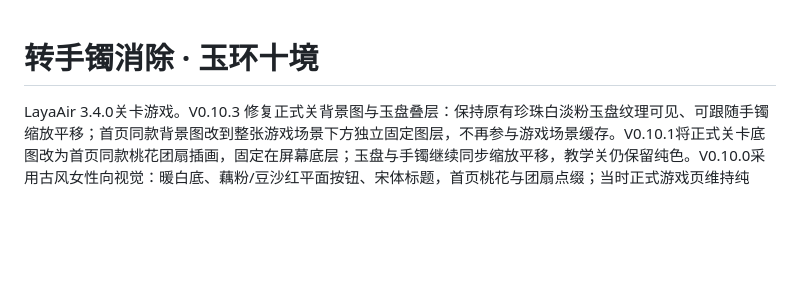
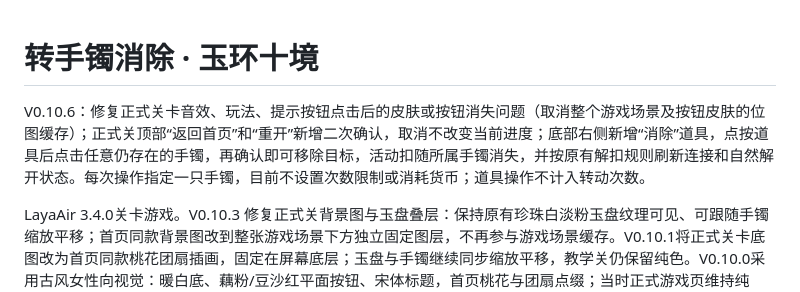
Before and after one commit to BaiMaGod/zhuanshouzhuo, a Markdown page: README.md, the part around the change. GitHub-like rendering; blank space fills up the shorter version.

Commit message:
docs: document confirmation dialogs and target removal prop behavior

```diff
--- a/README.md
+++ b/README.md
@@ -1,4 +1,6 @@
 # 转手镯消除 · 玉环十境
+
+V0.10.6：修复正式关卡音效、玩法、提示按钮点击后的皮肤或按钮消失问题（取消整个游戏场景及按钮皮肤的位图缓存）；正式关顶部“返回首页”和“重开”新增二次确认，取消不改变当前进度；底部右侧新增“消除”道具，点按道具后点击任意仍存在的手镯，再确认即可移除目标，活动扣随所属手镯消失，并按原有解扣规则刷新连接和自然解开状态。每次操作指定一只手镯，目前不设置次数限制或消耗货币；道具操作不计入转动次数。
 
 LayaAir 3.4.0关卡游戏。V0.10.3 修复正式关背景图与玉盘叠层：保持原有珍珠白淡粉玉盘纹理可见、可跟随手镯缩放平移；首页同款背景图改到整张游戏场景下方独立固定图层，不再参与游戏场景缓存。V0.10.1将正式关卡底图改为首页同款桃花团扇插画，固定在屏幕底层；玉盘与手镯继续同步缩放平移，教学关仍保留纯色。V0.10.0采用古风女性向视觉：暖白底、藕粉/豆沙红平面按钮、宋体标题，首页桃花与团扇点缀；当时正式游戏页维持纯色，玉盘保留轮廓与布局并改为珍珠白淡粉边缘。教学、图谱、提示和弹窗同步统一，保留现有玉镯与锁扣素材。V0.9.1去掉最底层花园图片，改为暖米色纯色背景，保留玉盘；按钮统一柔和玉色与细边缘浅阴影，正式关标题放大并使用暖棕色文字。V0.9.0压缩正式关界面，顶部采用首页/重开图标、中央关卡编号及左右无底框计数，底部一行提供手指方向提示与全盘缩放，玉盘操作高度增加126逻辑单位。V0.8.0将54镯正式挑战「九宫锁玉阵」重新排成上下对称、每行居中的10行椭圆密铺，扩大正式关玉盘操作区域，压缩信息栏与底部控件间的空白，降低背景干扰并增强锁扣辨识。保留62根锁杆、9处双镯保持机关、真实环体大小、缺口和连续碰撞规则。纯手指拖转、无选中圆圈、无代转或撤销按钮，玉盘和背景随视角同步缩放平移。
 
```
